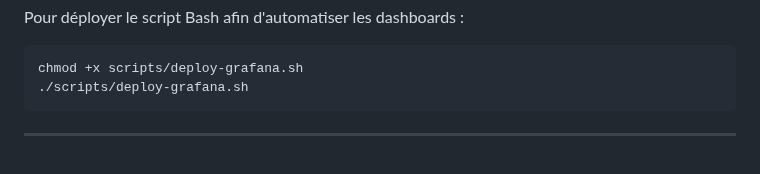
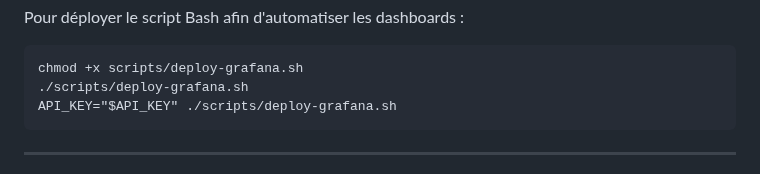
Before and after one commit to Anne-LaureS/Kubernetes-Kind-HA-Lab, a Markdown page: README.md, the part around the change. Rendered like a GitHub page.

````diff
--- a/README.md
+++ b/README.md
@@ -239,6 +239,7 @@ Pour déployer le script Bash afin d'automatiser les dashboards :
 ```
 chmod +x scripts/deploy-grafana.sh
 ./scripts/deploy-grafana.sh
+API_KEY="$API_KEY" ./scripts/deploy-grafana.sh
 ```
 
 ---
````
